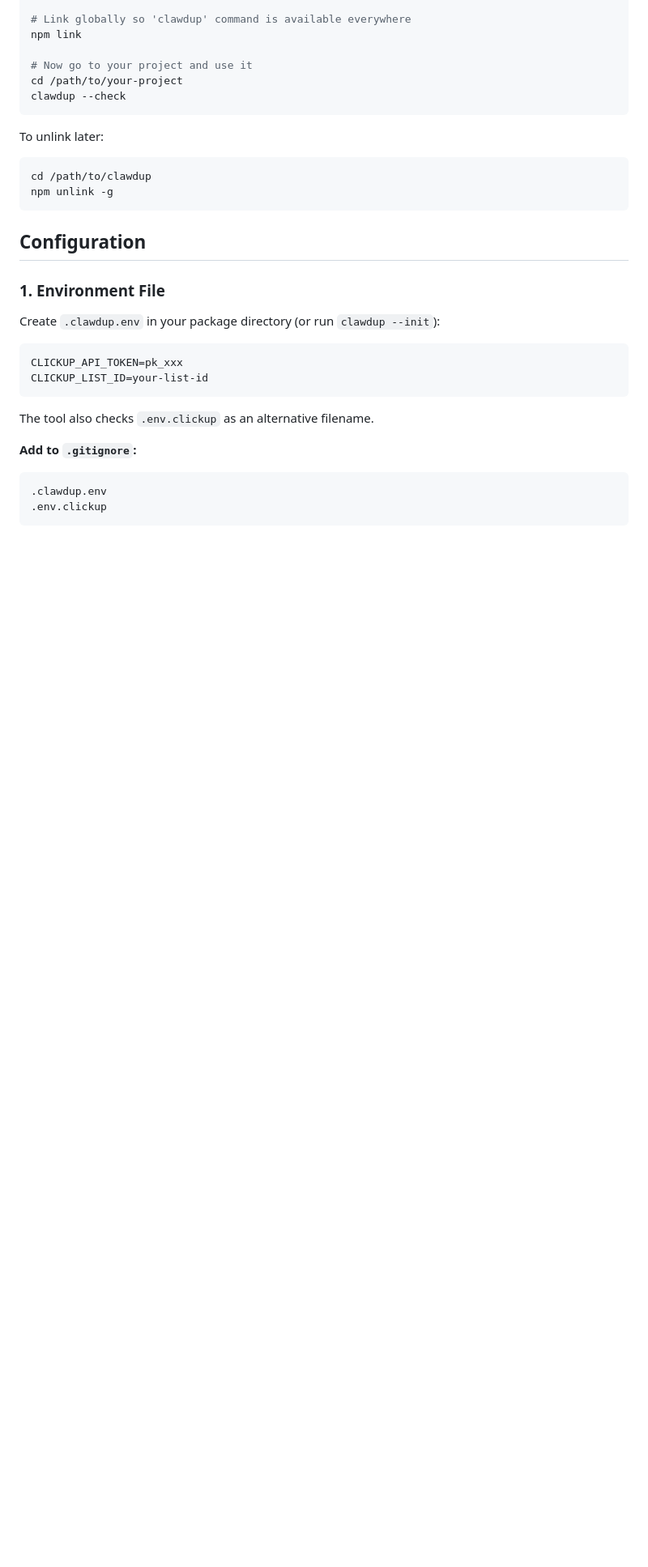
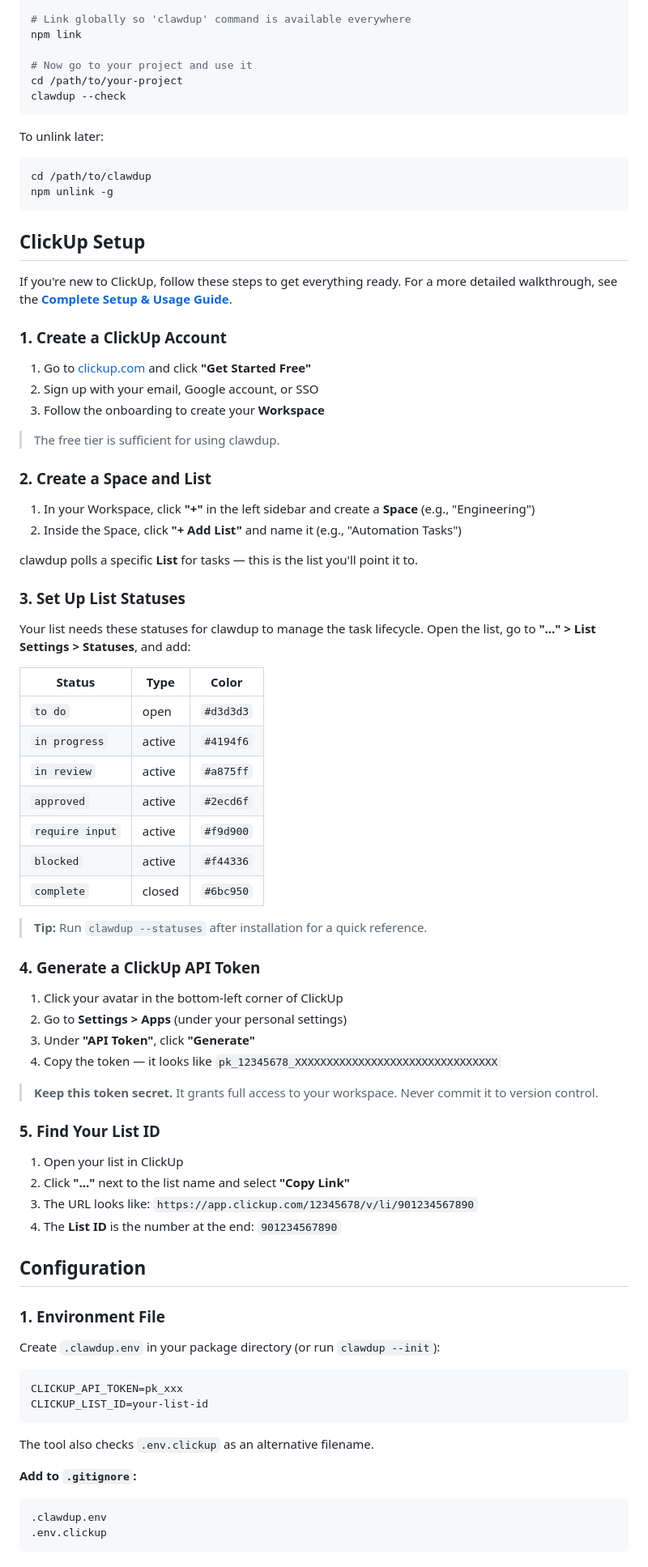
Before and after one commit to gehadshaat/clawdup, a Markdown page: README.md, the part around the change. Shown at 81% size. Drawn GitHub-style; blank space fills up the shorter version.

Commit message:
[CU-86aft1fd4] Improve documentation in README (#91)
* [CU-86aft1fd4] Starting work on: Improve documentation in README

* [CU-86aft1fd4] Add ClickUp setup documentation to README

````diff
--- a/README.md
+++ b/README.md
@@ -195,6 +195,57 @@ To unlink later:
 cd /path/to/clawdup
 npm unlink -g
 ```
+
+## ClickUp Setup
+
+If you're new to ClickUp, follow these steps to get everything ready. For a more detailed walkthrough, see the **[Complete Setup & Usage Guide](GUIDE.md)**.
+
+### 1. Create a ClickUp Account
+
+1. Go to [clickup.com](https://clickup.com) and click **"Get Started Free"**
+2. Sign up with your email, Google account, or SSO
+3. Follow the onboarding to create your **Workspace**
+
+> The free tier is sufficient for using clawdup.
+
+### 2. Create a Space and List
+
+1. In your Workspace, click **"+"** in the left sidebar and create a **Space** (e.g., "Engineering")
+2. Inside the Space, click **"+ Add List"** and name it (e.g., "Automation Tasks")
+
+clawdup polls a specific **List** for tasks — this is the list you'll point it to.
+
+### 3. Set Up List Statuses
+
+Your list needs these statuses for clawdup to manage the task lifecycle. Open the list, go to **"..." > List Settings > Statuses**, and add:
+
+| Status          | Type   | Color     |
+| --------------- | ------ | --------- |
+| `to do`         | open   | `#d3d3d3` |
+| `in progress`   | active | `#4194f6` |
+| `in review`     | active | `#a875ff` |
+| `approved`      | active | `#2ecd6f` |
+| `require input` | active | `#f9d900` |
+| `blocked`       | active | `#f44336` |
+| `complete`      | closed | `#6bc950` |
+
+> **Tip:** Run `clawdup --statuses` after installation for a quick reference.
+
+### 4. Generate a ClickUp API Token
+
+1. Click your avatar in the bottom-left corner of ClickUp
+2. Go to **Settings > Apps** (under your personal settings)
+3. Under **"API Token"**, click **"Generate"**
+4. Copy the token — it looks like `pk_12345678_XXXXXXXXXXXXXXXXXXXXXXXXXXXXXXXX`
+
+> **Keep this token secret.** It grants full access to your workspace. Never commit it to version control.
+
+### 5. Find Your List ID
+
+1. Open your list in ClickUp
+2. Click **"..."** next to the list name and select **"Copy Link"**
+3. The URL looks like: `https://app.clickup.com/12345678/v/li/901234567890`
+4. The **List ID** is the number at the end: `901234567890`
 
 ## Configuration
 
````
